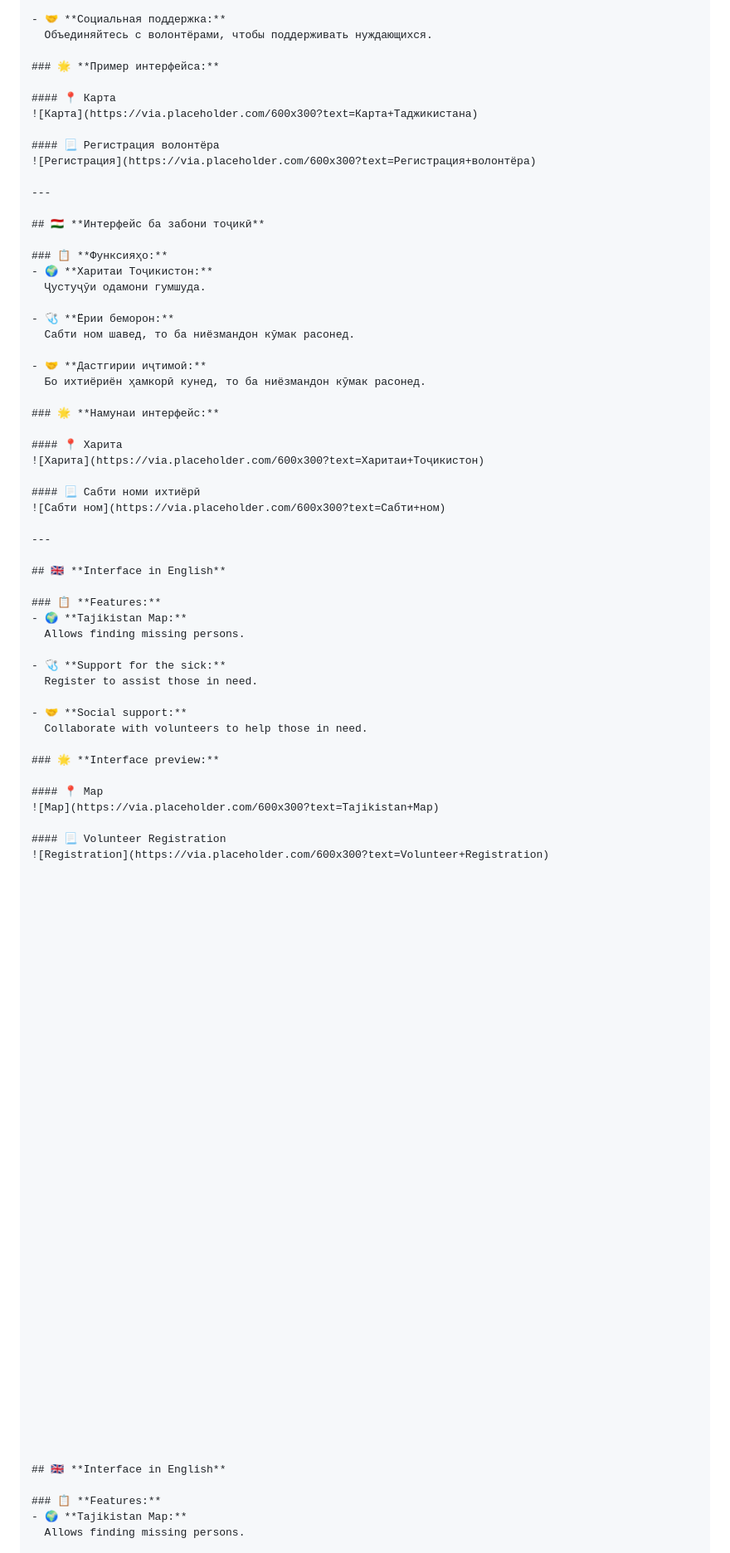
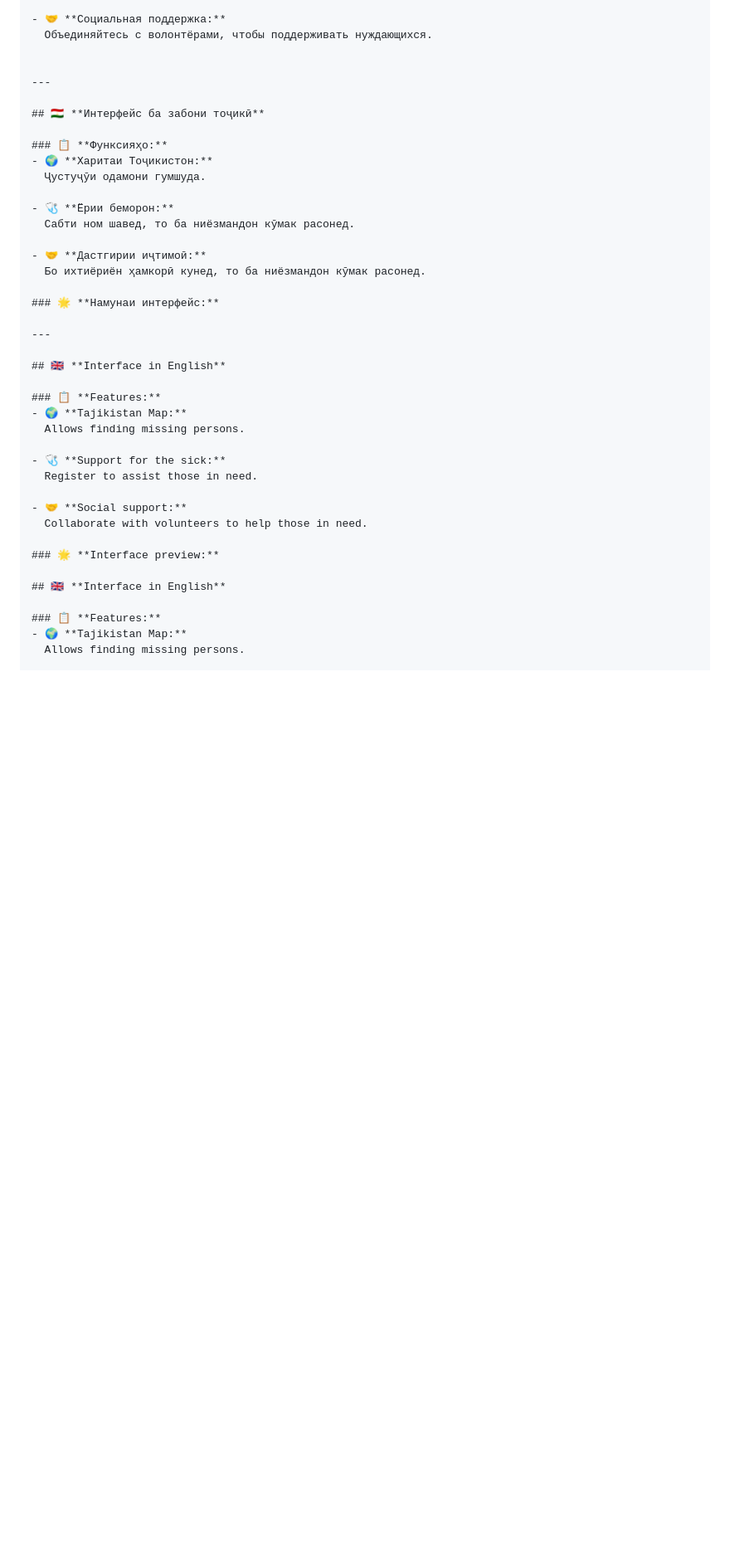
Before and after one commit to Abdushahidov07/project-volunteer, a Markdown page: README.MD, the part around one of its changes. Shown at 83% size. GitHub-like rendering; blank space fills up the shorter version.

Commit message:
finished_RM.MD

```diff
--- a/README.MD
+++ b/README.MD
@@ -227,13 +217,6 @@ Join forces with other volunteers to support those in need.
 - 🤝 **Социальная поддержка:**
   Объединяйтесь с волонтёрами, чтобы поддерживать нуждающихся.
 
-### 🌟 **Пример интерфейса:**
-
-#### 📍 Карта
-![Карта](https://via.placeholder.com/600x300?text=Карта+Таджикистана)
-
-#### 📃 Регистрация волонтёра
-![Регистрация](https://via.placeholder.com/600x300?text=Регистрация+волонтёра)
 
 ---
 
@@ -251,12 +234,6 @@ Join forces with other volunteers to support those in need.
 
 ### 🌟 **Намунаи интерфейс:**
 
-#### 📍 Харита
-![Харита](https://via.placeholder.com/600x300?text=Харитаи+Тоҷикистон)
-
-#### 📃 Сабти номи ихтиёрӣ
-![Сабти ном](https://via.placeholder.com/600x300?text=Сабти+ном)
-
 ---
 
 ## 🇬🇧 **Interface in English**
@@ -273,49 +250,6 @@ Join forces with other volunteers to support those in need.
 
 ### 🌟 **Interface preview:**
 
-#### 📍 Map
-![Map](https://via.placeholder.com/600x300?text=Tajikistan+Map)
-
-#### 📃 Volunteer Registration
-![Registration](https://via.placeholder.com/600x300?text=Volunteer+Registration)
-
-
-
-
-
-
-
-
-
-
-
-
-
-
-
-
-
-
-
-
-
-
-
-
-
-
-
-
-
-
-
-
-
-
-
-
-
-
 ## 🇬🇧 **Interface in English**
 
 ### 📋 **Features:**
```
Also changed, not shown: other parts of README.MD (+0 -18 lines).
